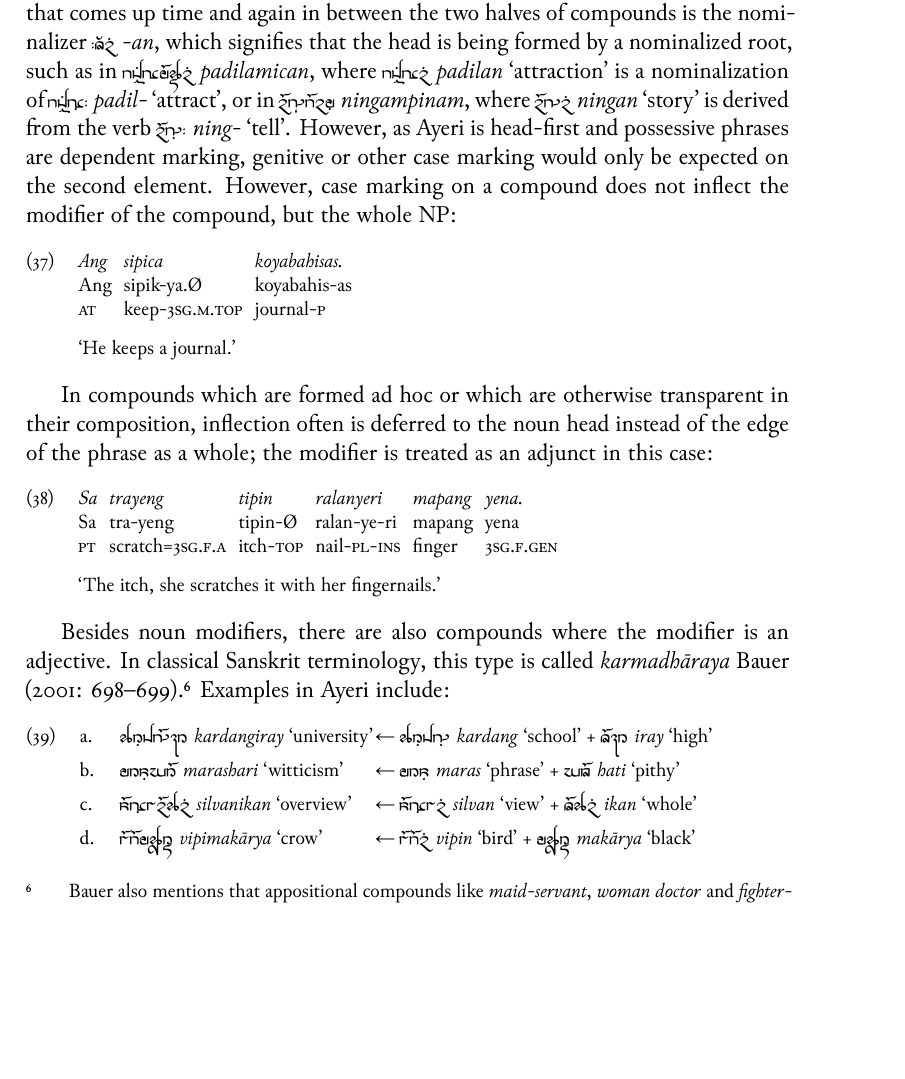
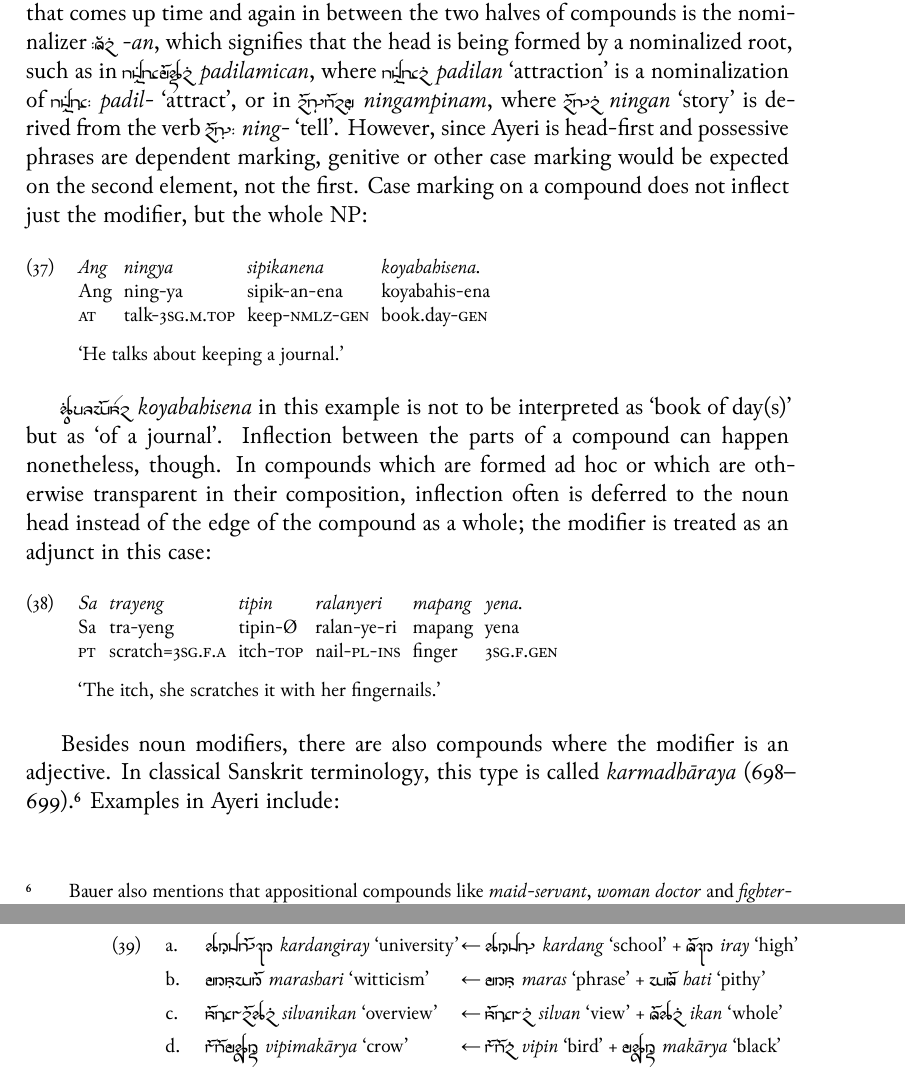
Before and after one commit to carbeck/ayerigrammar, a LaTeX thesis (grammar.tex, which reads chapters/gramcat.tex): part of page 107 of 115 before the commit and two parts of pages 107 and 108 of 115 after it, the two joined at a grey line, cut so that both start at the same text, the shorter picture padded with empty space. The pictures show the PDF file grammar.pdf that the author committed with the source.

Commit message:
More corrections from last night

```diff
--- a/chapters/gramcat.tex
+++ b/chapters/gramcat.tex
@@ -1597,19 +1597,18 @@ which signifies that the head is being formed by a nominalized root, such as in
 \rayr{pdilmikYnF}{padilamican}, where \xayr{pdilnF}{padilan}{attraction} is a
 nominalization of \xayr{pdilF/}{padil-}{attract}, or in
 \rayr{niNMpinmF}{ningampinam}, where \xayr{niNnF}{ningan}{story} is derived
-from the verb \xayr{niNF/}{ning-}{tell}. However, as Ayeri is head-first and
+from the verb \xayr{niNF/}{ning-}{tell}. However, since Ayeri is head-first and
 possessive phrases are dependent marking, genitive or other case marking would
-only be expected on the second element. However, case marking on a compound
-does not inflect the modifier of the compound, but the whole NP:
+be expected on the second element, not the first. Case marking on a compound
+does not inflect just the modifier, but the whole NP:
 
 \ex\begingl
-	\gla Ang sipica koyabahisas. //
-	\glb Ang sipik-ya.Ø koyabahis-as //
-	\glc \AgtT{} keep-\TsgM{}.\Top{} journal-\Parg{} //
-	\glft `He keeps a journal.' //
+	\gla Ang ningya sipikanena koyabahisena. //
+	\glb Ang ning-ya sipik-an-ena koyabahis-ena //
+	\glc \AgtT{} talk-\TsgM{}.\Top{} keep-\Nmlz{}-\Gen{} book.day-\Gen{} //
+	\glft `He talks about keeping a journal.' //
 \endgl\xe
 
-In compounds which are formed ad hoc or which are otherwise transparent in
-their composition, inflection often is deferred to the noun head instead of the
-edge of the phrase as a whole; the modifier is treated as an adjunct in this
-case:
+\rayr{koybhisen}{koyabahisena} in this example is not to be interpreted as
+`book of day(s)' but as `of a journal'. Inflection between the parts of a
+compound can happen nonetheless, though. In compounds which are formed ad
```
Also changed, not shown: chapters/preface.tex (+1 -1 lines), grammar.tex (+3 -3 lines), grammar.pdf, chapters/gramcat.tex (5 more changed lines).
